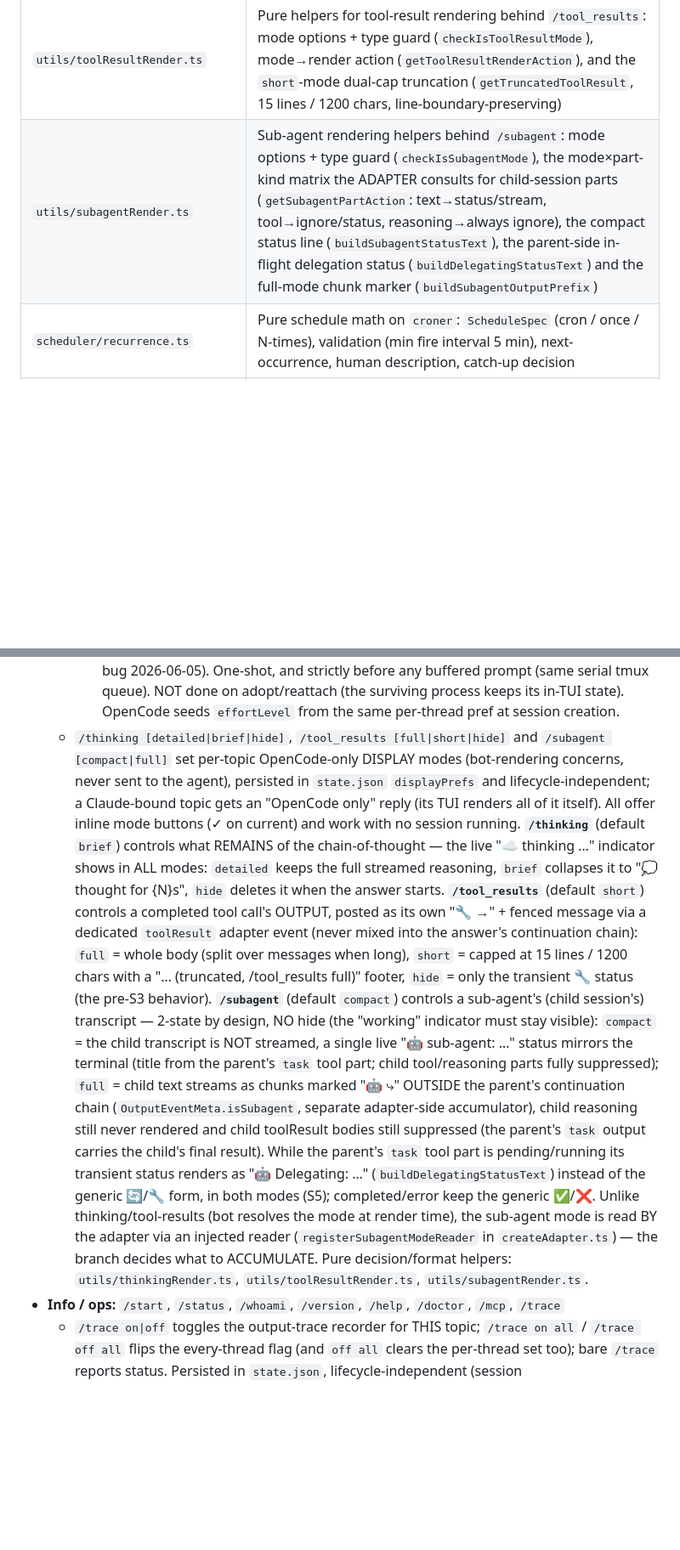
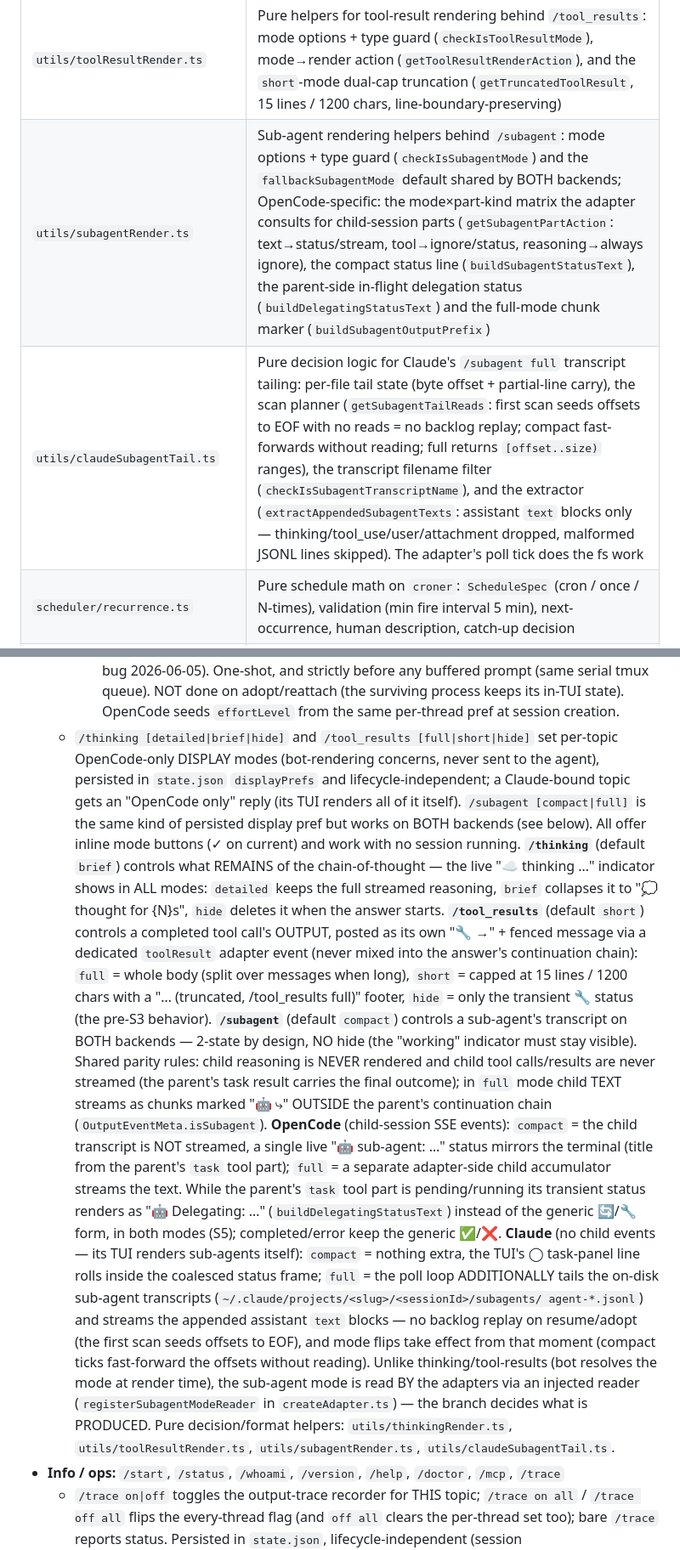
Before and after one commit to olosegres/telegramCode, a Markdown page: CLAUDE.md, 2 parts joined by grey strips. Shown at 85% size. Drawn GitHub-style; blank space fills up the shorter version.

Commit message:
docs: /subagent is dual-backend now; progress-collapse module map row; archive plan
CLAUDE.md: split /subagent out of the OpenCode-only display-pref framing
(per-backend semantics: OpenCode child-session SSE vs Claude transcript
tailing, shared parity rules), expand the progressLine.ts module-map row
(paren-tolerant tick regex, collapse rules), note the adapter's
transcript tail. Plan fully verified live → archived to completed/.

Plan: agent/tasks/completed/2026-06-11-subagent-claude-and-progress-flood.md (S4)

```diff
--- a/CLAUDE.md
+++ b/CLAUDE.md
@@ -201,7 +201,8 @@ config/variants, not a per-message API field).
 | `utils/sseStreamLifecycle.ts` | Pure decision logic for the OpenCode adapter's per-directory SSE streams: open/close edge detection (`getSseStreamTransition`), the directory reference count (`countActiveSessionsForDirectory`), and the wanted-stream set (`getWantedStreamDirectories`) |
 | `utils/thinkingRender.ts` | Pure decision/format helpers for the OpenCode thinking (chain-of-thought) lifecycle behind `/thinking`: mode options + type guard (`checkIsThinkingMode`), the mode×phase action matrix (`getThinkingEventAction`), the answer-start removal rule, and the "thought for {N}s" duration formatter |
 | `utils/toolResultRender.ts` | Pure helpers for tool-result rendering behind `/tool_results`: mode options + type guard (`checkIsToolResultMode`), mode→render action (`getToolResultRenderAction`), and the `short`-mode dual-cap truncation (`getTruncatedToolResult`, 15 lines / 1200 chars, line-boundary-preserving) |
-| `utils/subagentRender.ts` | Sub-agent rendering helpers behind `/subagent`: mode options + type guard (`checkIsSubagentMode`), the mode×part-kind matrix the ADAPTER consults for child-session parts (`getSubagentPartAction`: text→status/stream, tool→ignore/status, reasoning→always ignore), the compact status line (`buildSubagentStatusText`), the parent-side in-flight delegation status (`buildDelegatingStatusText`) and the full-mode chunk marker (`buildSubagentOutputPrefix`) |
+| `utils/subagentRender.ts` | Sub-agent rendering helpers behind `/subagent`: mode options + type guard (`checkIsSubagentMode`) and the `fallbackSubagentMode` default shared by BOTH backends; OpenCode-specific: the mode×part-kind matrix the adapter consults for child-session parts (`getSubagentPartAction`: text→status/stream, tool→ignore/status, reasoning→always ignore), the compact status line (`buildSubagentStatusText`), the parent-side in-flight delegation status (`buildDelegatingStatusText`) and the full-mode chunk marker (`buildSubagentOutputPrefix`) |
+| `utils/claudeSubagentTail.ts` | Pure decision logic for Claude's `/subagent full` transcript tailing: per-file tail state (byte offset + partial-line carry), the scan planner (`getSubagentTailReads`: first scan seeds offsets to EOF with no reads = no backlog replay; compact fast-forwards without reading; full returns `[offset..size)` ranges), the transcript filename filter (`checkIsSubagentTranscriptName`), and the extractor (`extractAppendedSubagentTexts`: assistant `text` blocks only — thinking/tool_use/user/attachment dropped, malformed JSONL lines skipped). The adapter's poll tick does the fs work |
 | `scheduler/recurrence.ts` | Pure schedule math on `croner`: `ScheduleSpec` (cron / once / N-times), validation (min fire interval 5 min), next-occurrence, human description, catch-up decision |
 | `scheduler/store.ts` | Schedule records: create path (slug ids, ≤30/thread cap, `isPinSilent`), persisted in `state.json` `schedules` (lifecycle-independent) |
 | `scheduler/engine.ts` | Timer engine: one unref'd timer per job, boot replay with one-catch-up-per-missed-run, no-overlap guard, N-times/once bookkeeping, `whenIdle` drain |
@@ -349,40 +350,50 @@ as a command in `bot.ts`.
       serial tmux queue). NOT done on adopt/reattach (the surviving process
       keeps its in-TUI state). OpenCode seeds `effortLevel` from the same
       per-thread pref at session creation.
-  - `/thinking [detailed|brief|hide]`, `/tool_results [full|short|hide]` and
-    `/subagent [compact|full]` set per-topic OpenCode-only DISPLAY modes
-    (bot-rendering concerns, never sent to the agent), persisted in
-    `state.json` `displayPrefs` and lifecycle-independent; a Claude-bound
-    topic gets an "OpenCode only" reply (its TUI renders all of it itself).
-    All offer inline mode buttons (✓ on current) and work with no session
-    running. **`/thinking`** (default `brief`) controls what REMAINS of the
-    chain-of-thought — the live "☁️ thinking …" indicator shows in ALL modes:
-    `detailed` keeps the full streamed reasoning, `brief` collapses it to
-    "💭 thought for {N}s", `hide` deletes it when the answer starts.
+  - `/thinking [detailed|brief|hide]` and `/tool_results [full|short|hide]`
+    set per-topic OpenCode-only DISPLAY modes (bot-rendering concerns, never
+    sent to the agent), persisted in `state.json` `displayPrefs` and
+    lifecycle-independent; a Claude-bound topic gets an "OpenCode only" reply
+    (its TUI renders all of it itself). `/subagent [compact|full]` is the
+    same kind of persisted display pref but works on BOTH backends (see
+    below). All offer inline mode buttons (✓ on current) and work with no
+    session running. **`/thinking`** (default `brief`) controls what REMAINS
+    of the chain-of-thought — the live "☁️ thinking …" indicator shows in ALL
+    modes: `detailed` keeps the full streamed reasoning, `brief` collapses it
+    to "💭 thought for {N}s", `hide` deletes it when the answer starts.
     **`/tool_results`** (default `short`) controls a completed tool call's
     OUTPUT, posted as its own "🔧 <tool> →" + fenced message via a dedicated
     `toolResult` adapter event (never mixed into the answer's continuation
     chain): `full` = whole body (split over messages when long), `short` =
     capped at 15 lines / 1200 chars with a "… (truncated, /tool_results full)"
     footer, `hide` = only the transient 🔧 status (the pre-S3 behavior).
-    **`/subagent`** (default `compact`) controls a sub-agent's (child
-    session's) transcript — 2-state by design, NO hide (the "working"
-    indicator must stay visible): `compact` = the child transcript is NOT
-    streamed, a single live "🤖 sub-agent: <title> …" status mirrors the
-    terminal (title from the parent's `task` tool part; child tool/reasoning
-    parts fully suppressed); `full` = child text streams as chunks marked
-    "🤖 ⤷" OUTSIDE the parent's continuation chain (`OutputEventMeta.isSubagent`,
-    separate adapter-side accumulator), child reasoning still never rendered
-    and child toolResult bodies still suppressed (the parent's `task` output
-    carries the child's final result). While the parent's `task` tool part is
+    **`/subagent`** (default `compact`) controls a sub-agent's transcript on
+    BOTH backends — 2-state by design, NO hide (the "working" indicator must
+    stay visible). Shared parity rules: child reasoning is NEVER rendered and
+    child tool calls/results are never streamed (the parent's task result
+    carries the final outcome); in `full` mode child TEXT streams as chunks
+    marked "🤖 ⤷" OUTSIDE the parent's continuation chain
+    (`OutputEventMeta.isSubagent`). **OpenCode** (child-session SSE events):
+    `compact` = the child transcript is NOT streamed, a single live
+    "🤖 sub-agent: <title> …" status mirrors the terminal (title from the
+    parent's `task` tool part); `full` = a separate adapter-side child
+    accumulator streams the text. While the parent's `task` tool part is
     pending/running its transient status renders as "🤖 Delegating: <title> …"
     (`buildDelegatingStatusText`) instead of the generic 🔄/🔧 form, in both
-    modes (S5); completed/error keep the generic ✅/❌. Unlike thinking/tool-results (bot
-    resolves the mode at render time), the sub-agent mode is read BY the
-    adapter via an injected reader (`registerSubagentModeReader` in
-    `createAdapter.ts`) — the branch decides what to ACCUMULATE. Pure
-    decision/format helpers: `utils/thinkingRender.ts`,
-    `utils/toolResultRender.ts`, `utils/subagentRender.ts`.
+    modes (S5); completed/error keep the generic ✅/❌. **Claude** (no child
+    events — its TUI renders sub-agents itself): `compact` = nothing extra,
+    the TUI's ◯ task-panel line rolls inside the coalesced status frame;
+    `full` = the poll loop ADDITIONALLY tails the on-disk sub-agent
+    transcripts (`~/.claude/projects/<slug>/<sessionId>/subagents/
+    agent-*.jsonl`) and streams the appended assistant `text` blocks — no
+    backlog replay on resume/adopt (the first scan seeds offsets to EOF), and
+    mode flips take effect from that moment (compact ticks fast-forward the
+    offsets without reading). Unlike thinking/tool-results (bot resolves the
+    mode at render time), the sub-agent mode is read BY the adapters via an
+    injected reader (`registerSubagentModeReader` in `createAdapter.ts`) —
+    the branch decides what is PRODUCED. Pure decision/format helpers:
+    `utils/thinkingRender.ts`, `utils/toolResultRender.ts`,
+    `utils/subagentRender.ts`, `utils/claudeSubagentTail.ts`.
 - **Info / ops:** `/start`, `/status`, `/whoami`, `/version`, `/help`,
   `/doctor`, `/mcp`, `/trace`
   - `/trace on|off` toggles the output-trace recorder for THIS topic; `/trace
```
Also changed, not shown: other parts of CLAUDE.md (+2 -2 lines).
